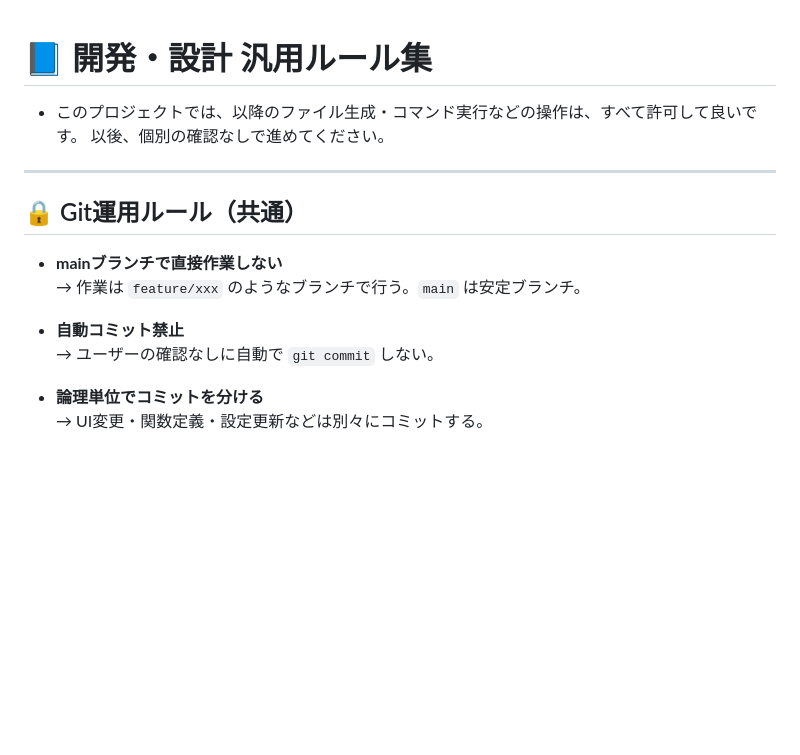
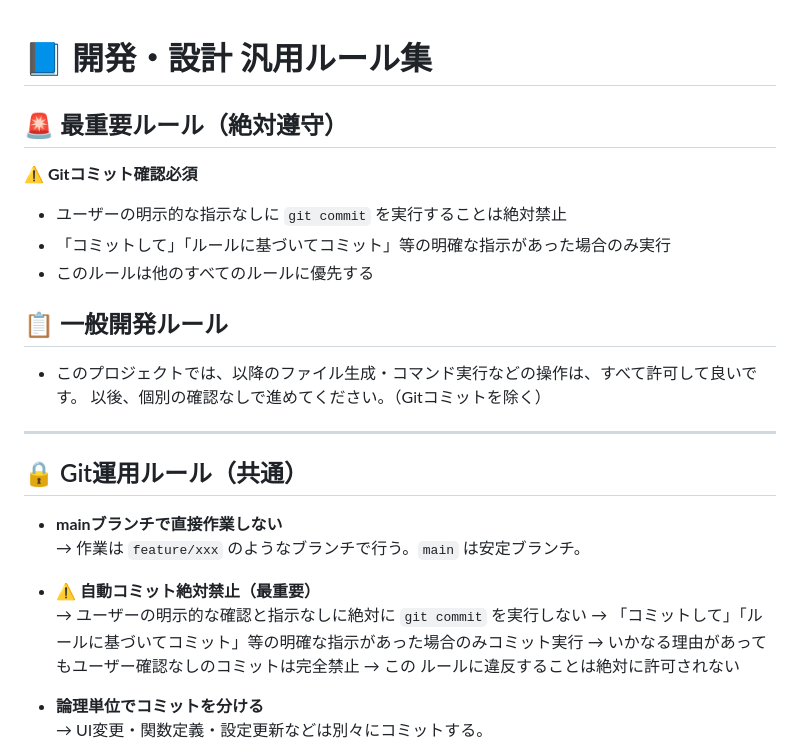
Before and after one commit to emar27181/my-net-homepage-project, a Markdown page: PROJECT_RULES.md, the part around the change. Rendered like a GitHub page; blank space fills up the shorter version.

Commit message:
docs: Gitコミット確認ルールの強化
PROJECT_RULES.mdにGitコミット確認の最重要ルールを追加:
- ユーザー明示的指示なしのコミット実行を絶対禁止
- 確認必須ルールを最上位に配置し、他ルールより優先
- 自動コミット防止の徹底強化

🤖 Generated with [Claude Code](https://claude.ai/code)

Co-Authored-By: Claude <noreply@anthropic.com>

```diff
--- a/PROJECT_RULES.md
+++ b/PROJECT_RULES.md
@@ -1,8 +1,16 @@
 # 📘 開発・設計 汎用ルール集
 
+## 🚨 最重要ルール（絶対遵守）
+
+**⚠️ Gitコミット確認必須**
+- ユーザーの明示的な指示なしに `git commit` を実行することは絶対禁止
+- 「コミットして」「ルールに基づいてコミット」等の明確な指示があった場合のみ実行
+- このルールは他のすべてのルールに優先する
+
+## 📋 一般開発ルール
+
 - このプロジェクトでは、以降のファイル生成・コマンド実行などの操作は、すべて許可して良いです。
-以後、個別の確認なしで進めてください。
-
+以後、個別の確認なしで進めてください。（Gitコミットを除く）
 
 ---
 
@@ -11,8 +19,11 @@
 - **mainブランチで直接作業しない**
   → 作業は `feature/xxx` のようなブランチで行う。`main` は安定ブランチ。
 
-- **自動コミット禁止**
-  → ユーザーの確認なしに自動で `git commit` しない。
+- **⚠️ 自動コミット絶対禁止（最重要）**
+  → ユーザーの明示的な確認と指示なしに絶対に `git commit` を実行しない
+  → 「コミットして」「ルールに基づいてコミット」等の明確な指示があった場合のみコミット実行
+  → いかなる理由があってもユーザー確認なしのコミットは完全禁止
+  → この ルールに違反することは絶対に許可されない
 
 - **論理単位でコミットを分ける**
   → UI変更・関数定義・設定更新などは別々にコミットする。
```
